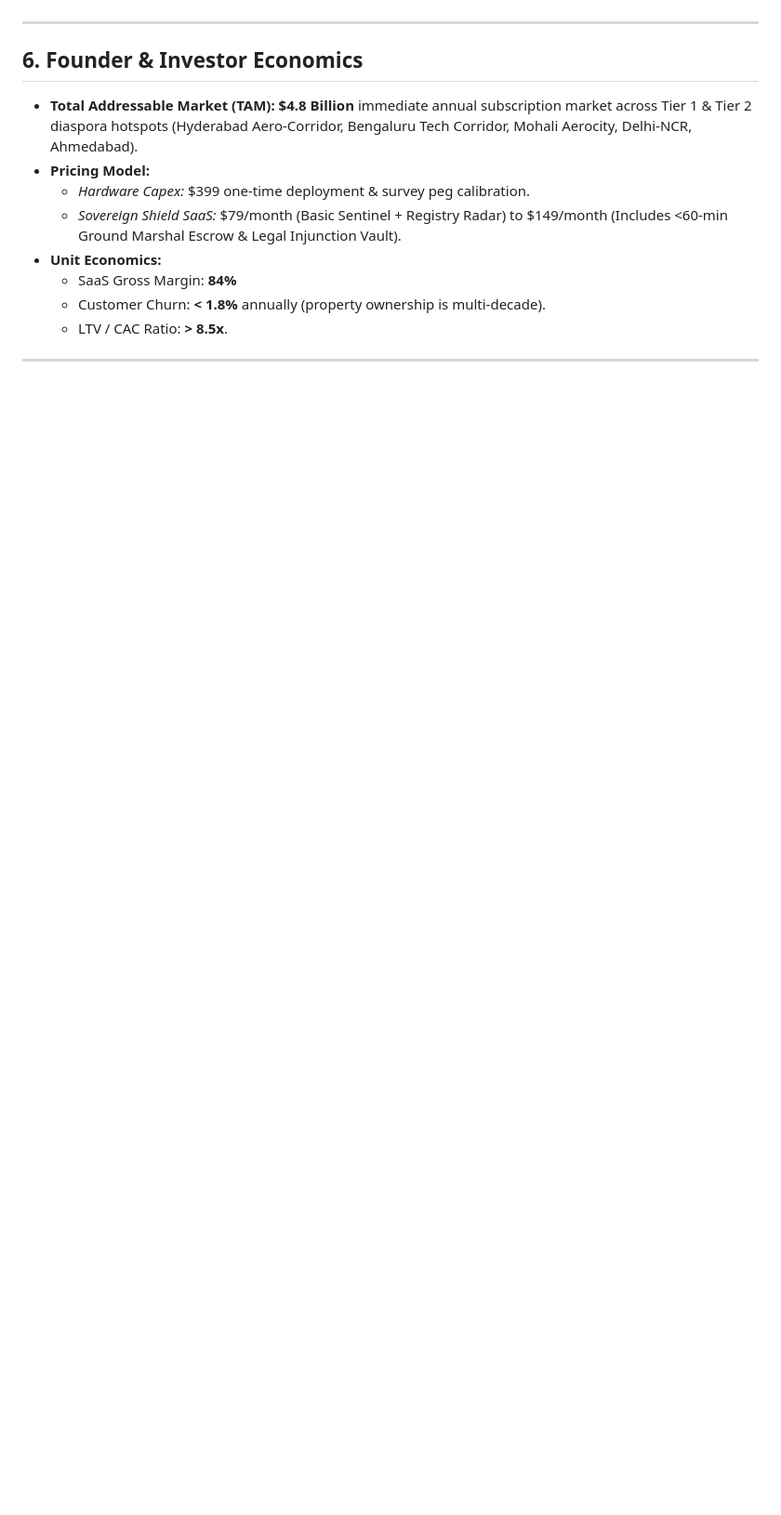
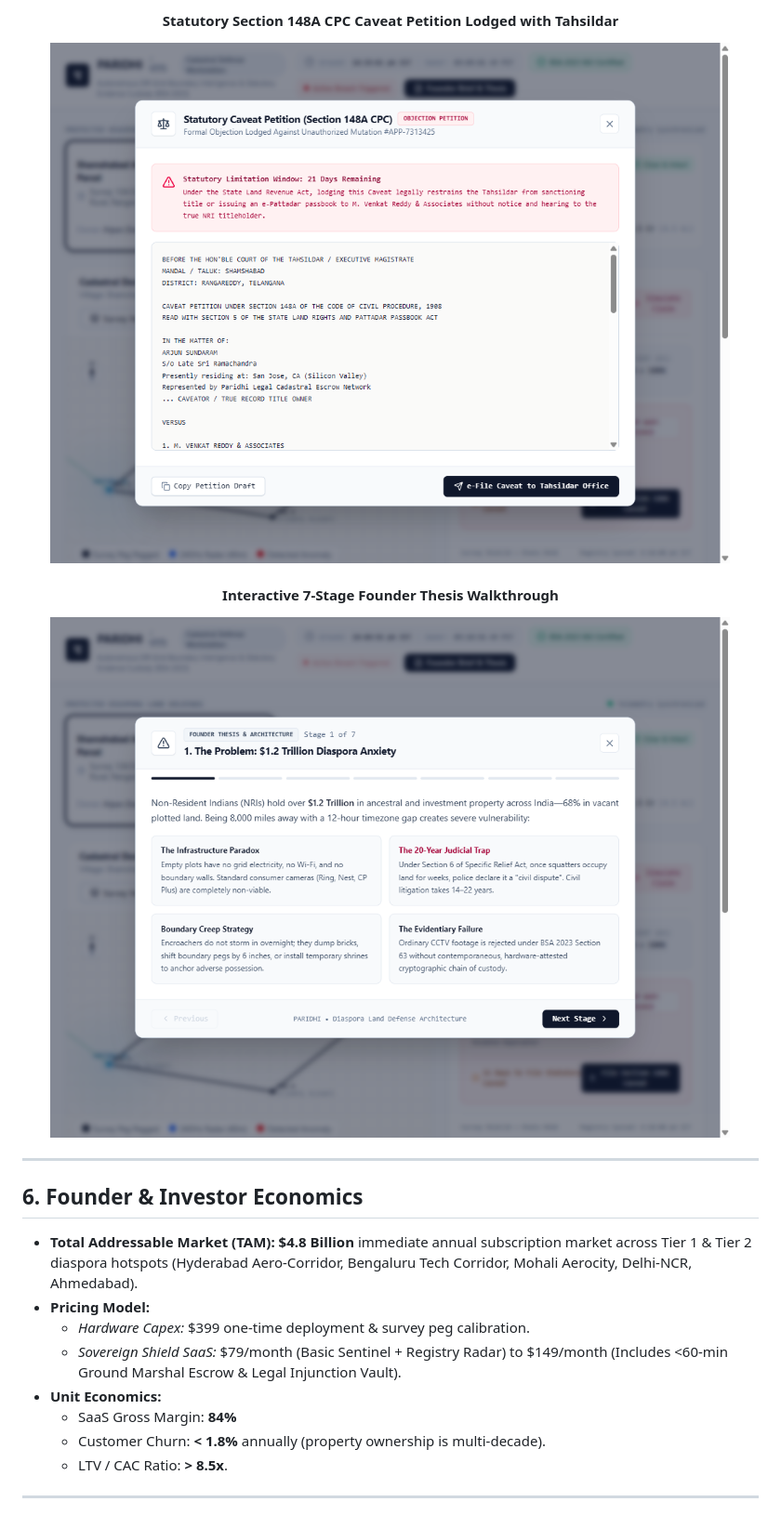
Before and after one commit to notUbaid/Paridhi, a Markdown page: README.md, the part around one of its changes. Shown at 93% size. Rendered like a GitHub page; pictures changed too: assets/screenshots/founder-pitch-modal.png (added), assets/screenshots/section-148a-caveat-modal.png (added); blank space fills up the shorter version.

Commit message:
feat(repo): add visual ui gallery to readme, github actions ci workflow and contributing guide

```diff
--- a/README.md
+++ b/README.md
@@ -130,3 +144,10 @@ The web console is designed strictly in **Light Mode Only** using an architectur
+#### Statutory Section 148A CPC Caveat Petition Lodged with Tahsildar
+<img src="assets/screenshots/section-148a-caveat-modal.png" alt="Statutory Caveat Petition" width="95%" />
+
+#### Interactive 7-Stage Founder Thesis Walkthrough
+<img src="assets/screenshots/founder-pitch-modal.png" alt="Founder Thesis Walkthrough" width="95%" />
+
+</div>
 
 ---
 
```
Also changed, not shown: other parts of README.md (+14 -0 lines), CONTRIBUTING.md (added, +78 -0 lines), assets/screenshots/bsa2023-evidence-vault-modal.png (added), assets/screenshots/dashboard-cadastral-overview.png (added), assets/screenshots/live-feed-and-marshals.png (added), assets/screenshots/revenue-registry-radar-claim.png (added), 1 other file.
